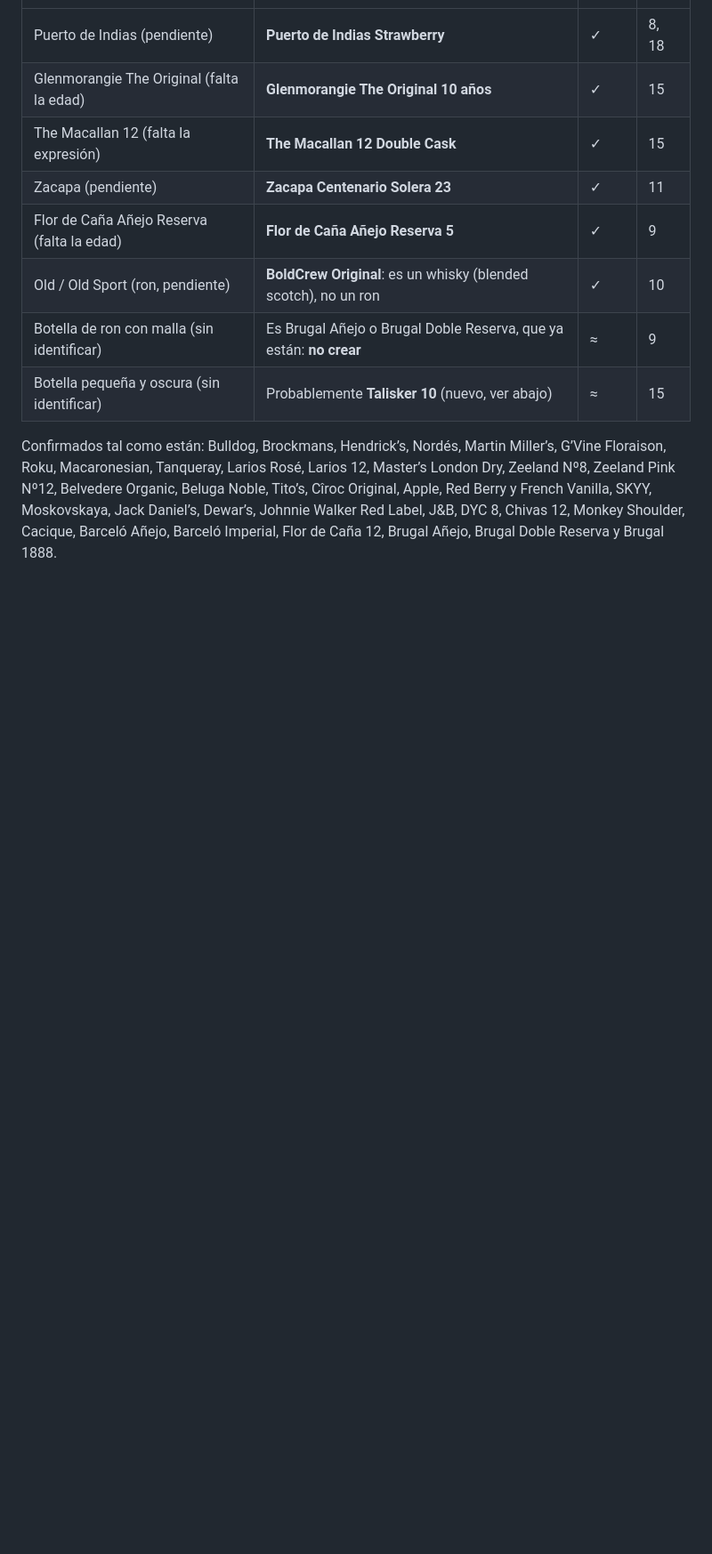
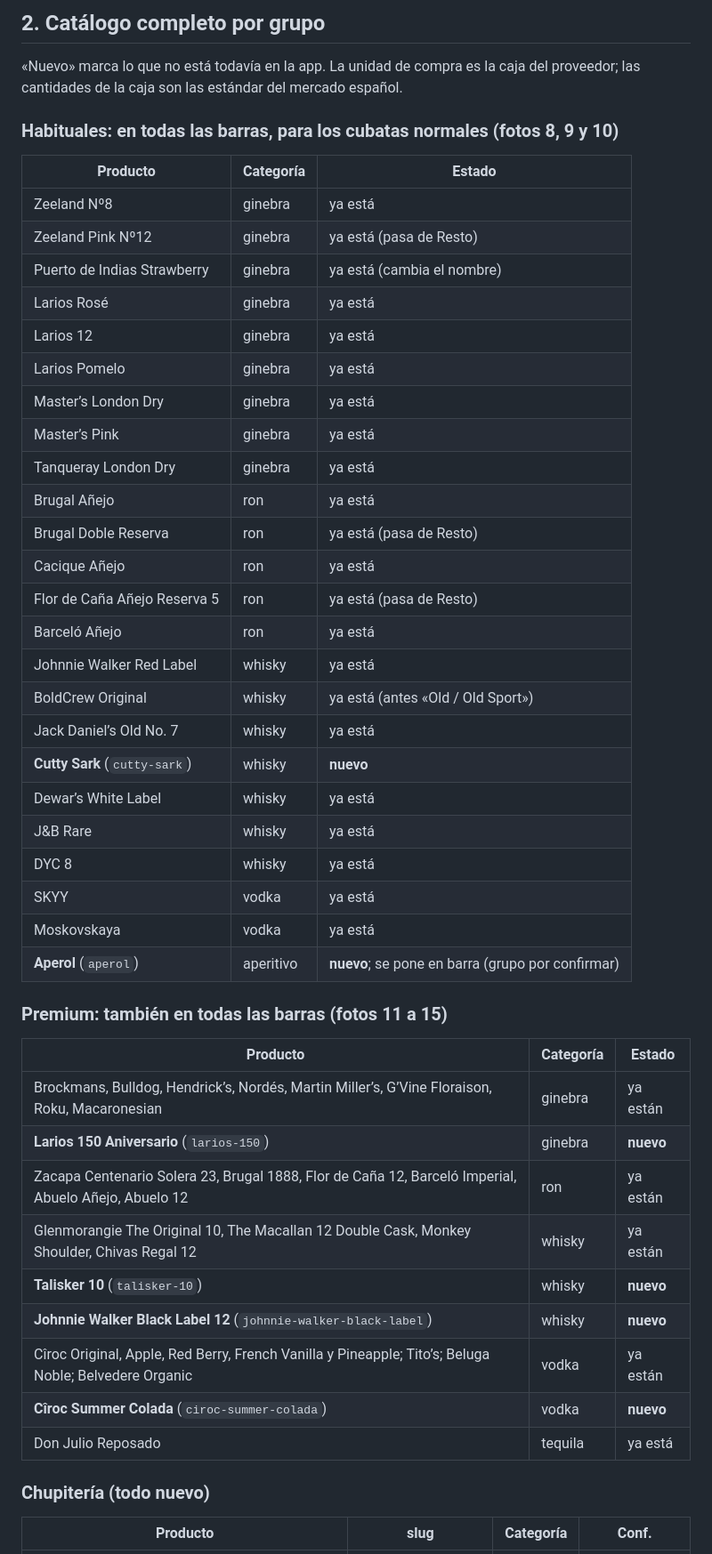
Before and after one commit to autemadmn/inventariovessel, a Markdown page: docs/catalogo/productos-identificados.md, the part around one of its changes. Shown at 89% size. GitHub-like rendering; blank space fills up the shorter version.

Commit message:
Catálogo: versión consolidada con las respuestas de Alejandro
Co-Authored-By: Claude Opus 5.5 <noreply@anthropic.com>
Claude-Session: https://claude.ai/code/session_01WuhVj1pmnyqRVuS2LTexCD

```diff
--- a/docs/catalogo/productos-identificados.md
+++ b/docs/catalogo/productos-identificados.md
@@ -11,17 +28,52 @@ Marcas de confianza: **✓** se lee en la etiqueta · **≈** muy probable · **
+## 2. Catálogo completo por grupo
+
+«Nuevo» marca lo que no está todavía en la app. La unidad de compra es la caja del proveedor; las
+cantidades de la caja son las estándar del mercado español.
+
+### Habituales: en todas las barras, para los cubatas normales (fotos 8, 9 y 10)
+
+| Producto | Categoría | Estado |
+|---|---|---|
+| Zeeland Nº8 | ginebra | ya está |
+| Zeeland Pink Nº12 | ginebra | ya está (pasa de Resto) |
+| Puerto de Indias Strawberry | ginebra | ya está (cambia el nombre) |
+| Larios Rosé | ginebra | ya está |
+| Larios 12 | ginebra | ya está |
+| Larios Pomelo | ginebra | ya está |
+| Master’s London Dry | ginebra | ya está |
+| Master’s Pink | ginebra | ya está |
+| Tanqueray London Dry | ginebra | ya está |
+| Brugal Añejo | ron | ya está |
+| Brugal Doble Reserva | ron | ya está (pasa de Resto) |
+| Cacique Añejo | ron | ya está |
+| Flor de Caña Añejo Reserva 5 | ron | ya está (pasa de Resto) |
+| Barceló Añejo | ron | ya está |
+| Johnnie Walker Red Label | whisky | ya está |
+| BoldCrew Original | whisky | ya está (antes «Old / Old Sport») |
+| Jack Daniel’s Old No. 7 | whisky | ya está |
+| **Cutty Sark** (`cutty-sark`) | whisky | **nuevo** |
+| Dewar’s White Label | whisky | ya está |
+| J&B Rare | whisky | ya está |
+| DYC 8 | whisky | ya está |
+| SKYY | vodka | ya está |
+| Moskovskaya | vodka | ya está |
+| **Aperol** (`aperol`) | aperitivo | **nuevo**; se pone en barra (grupo por confirmar) |
+
+### Premium: también en todas las barras (fotos 11 a 15)
+
+| Producto | Categoría | Estado |
+|---|---|---|
+| Brockmans, Bulldog, Hendrick’s, Nordés, Martin Miller’s, G’Vine Floraison, Roku, Macaronesian | ginebra | ya están |
+| **Larios 150 Aniversario** (`larios-150`) | ginebra | **nuevo** |
+| Zacapa Centenario Solera 23, Brugal 1888, Flor de Caña 12, Barceló Imperial, Abuelo Añejo, Abuelo 12 | ron | ya están |
+| Glenmorangie The Original 10, The Macallan 12 Double Cask, Monkey Shoulder, Chivas Regal 12 | whisky | ya están |
+| **Talisker 10** (`talisker-10`) | whisky | **nuevo** |
+| **Johnnie Walker Black Label 12** (`johnnie-walker-black-label`) | whisky | **nuevo** |
+| Cîroc Original, Apple, Red Berry, French Vanilla y Pineapple; Tito’s; Beluga Noble; Belvedere Organic | vodka | ya están |
+| **Cîroc Summer Colada** (`ciroc-summer-colada`) | vodka | **nuevo** |
+| Don Julio Reposado | tequila | ya está |
+
+### Chupitería (todo nuevo)
+
+| Producto | slug | Categoría | Conf. |
 |---|---|---|---|
-| Puerto de Indias (pendiente) | **Puerto de Indias Strawberry** | ✓ | 8, 18 |
-| Glenmorangie The Original (falta la edad) | **Glenmorangie The Original 10 años** | ✓ | 15 |
-| The Macallan 12 (falta la expresión) | **The Macallan 12 Double Cask** | ✓ | 15 |
-| Zacapa (pendiente) | **Zacapa Centenario Solera 23** | ✓ | 11 |
-| Flor de Caña Añejo Reserva (falta la edad) | **Flor de Caña Añejo Reserva 5** | ✓ | 9 |
-| Old / Old Sport (ron, pendiente) | **BoldCrew Original**: es un whisky (blended scotch), no un ron | ✓ | 10 |
-| Botella de ron con malla (sin identificar) | Es Brugal Añejo o Brugal Doble Reserva, que ya están: **no crear** | ≈ | 9 |
-| Botella pequeña y oscura (sin identificar) | Probablemente **Talisker 10** (nuevo, ver abajo) | ≈ | 15 |
-
-Confirmados tal como están: Bulldog, Brockmans, Hendrick’s, Nordés, Martin Miller’s, G’Vine Floraison,
-Roku, Macaronesian, Tanqueray, Larios Rosé, Larios 12, Master’s London Dry, Zeeland Nº8,
-Zeeland Pink Nº12, Belvedere Organic, Beluga Noble, Tito’s, Cîroc Original, Apple, Red Berry y
-French Vanilla, SKYY, Moskovskaya, Jack Daniel’s, Dewar’s, Johnnie Walker Red Label, J&B, DYC 8,
-Chivas 12, Monkey Shoulder, Cacique, Barceló Añejo, Barceló Imperial, Flor de Caña 12, Brugal Añejo,
-Brugal Doble Reserva y Brugal 1888.
-
```
Also changed, not shown: other parts of docs/catalogo/productos-identificados.md (+111 -115 lines).
